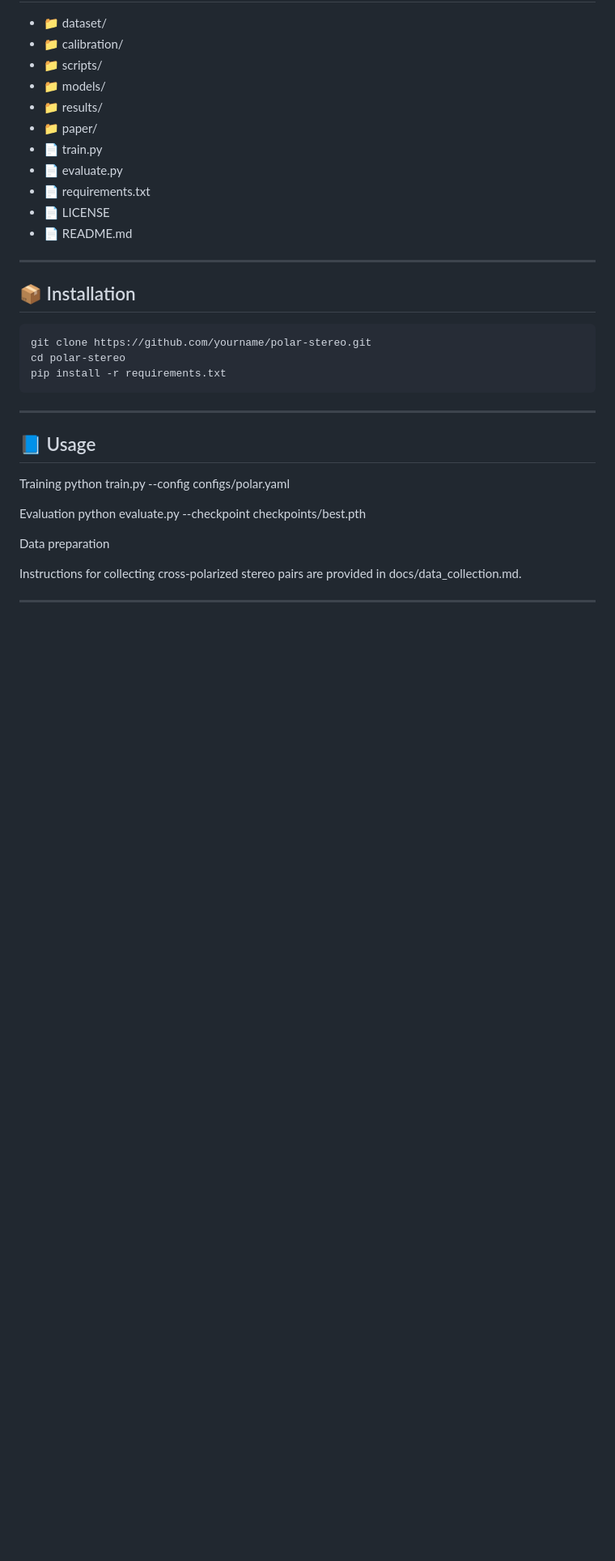
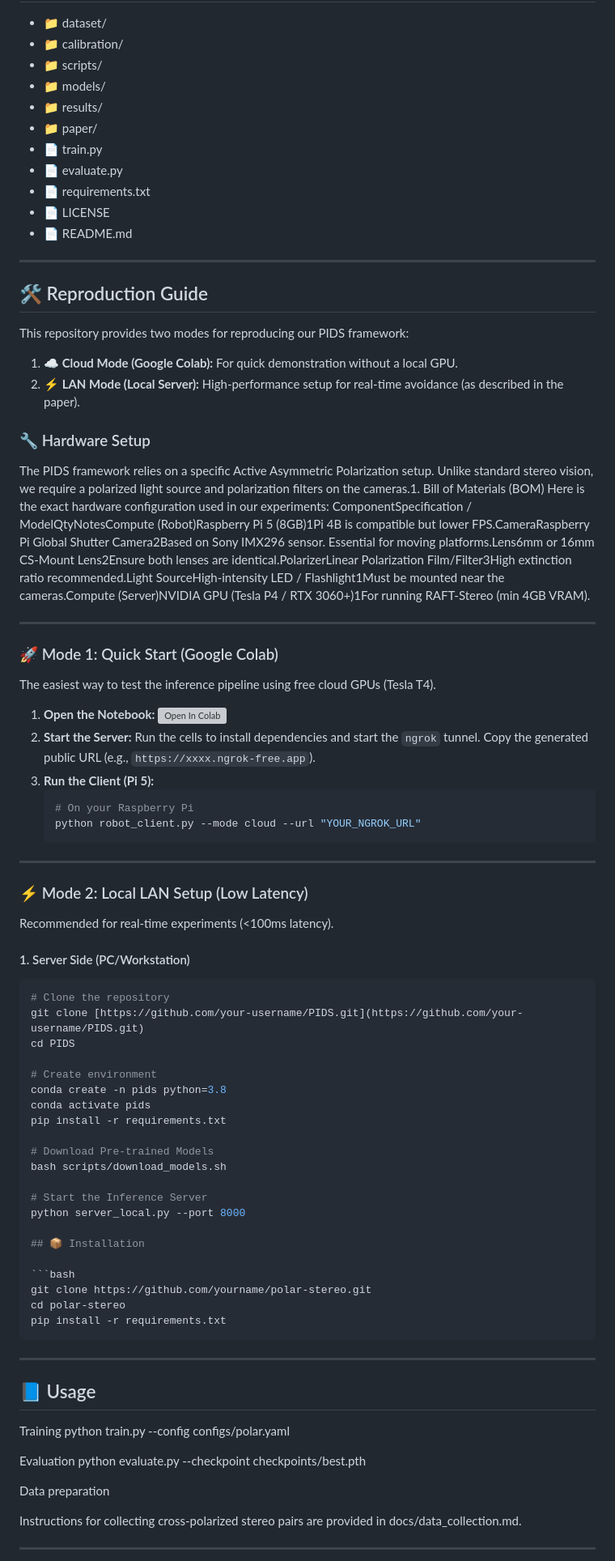
Before and after one commit to botimlin/PIDS, a Markdown page: README.md, the part around the change. Shown at 81% size. GitHub-like rendering; blank space fills up the shorter version; grey boxes are pictures that could not be loaded.

Commit message:
Add reproduction guide and hardware setup details
Added a reproduction guide for the PIDS framework, detailing cloud and LAN modes along with hardware setup requirements.

````diff
--- a/README.md
+++ b/README.md
@@ -55,6 +55,52 @@ This repository includes:
 
 
 ---
+## 🛠️ Reproduction Guide
+
+This repository provides two modes for reproducing our PIDS framework:
+1. **☁️ Cloud Mode (Google Colab):** For quick demonstration without a local GPU.
+2. **⚡ LAN Mode (Local Server):** High-performance setup for real-time avoidance (as described in the paper).
+
+### 🔧 Hardware Setup
+The PIDS framework relies on a specific Active Asymmetric Polarization setup. Unlike standard stereo vision, we require a polarized light source and polarization filters on the cameras.1. Bill of Materials (BOM)
+Here is the exact hardware configuration used in our experiments:
+ComponentSpecification / ModelQtyNotesCompute (Robot)Raspberry Pi 5 (8GB)1Pi 4B is compatible but lower FPS.CameraRaspberry Pi Global Shutter Camera2Based on Sony IMX296 sensor. Essential for moving platforms.Lens6mm or 16mm CS-Mount Lens2Ensure both lenses are identical.PolarizerLinear Polarization Film/Filter3High extinction ratio recommended.Light SourceHigh-intensity LED / Flashlight1Must be mounted near the cameras.Compute (Server)NVIDIA GPU (Tesla P4 / RTX 3060+)1For running RAFT-Stereo (min 4GB VRAM).
+
+---
+
+### 🚀 Mode 1: Quick Start (Google Colab)
+The easiest way to test the inference pipeline using free cloud GPUs (Tesla T4).
+
+1.  **Open the Notebook:**
+    [![Open In Colab](https://colab.research.google.com/assets/colab-badge.svg)](LINK_TO_YOUR_NOTEBOOK)
+2.  **Start the Server:** Run the cells to install dependencies and start the `ngrok` tunnel. Copy the generated public URL (e.g., `https://xxxx.ngrok-free.app`).
+3.  **Run the Client (Pi 5):**
+    ```bash
+    # On your Raspberry Pi
+    python robot_client.py --mode cloud --url "YOUR_NGROK_URL"
+    ```
+
+---
+
+### ⚡ Mode 2: Local LAN Setup (Low Latency)
+Recommended for real-time experiments (<100ms latency).
+
+#### 1. Server Side (PC/Workstation)
+```bash
+# Clone the repository
+git clone [https://github.com/your-username/PIDS.git](https://github.com/your-username/PIDS.git)
+cd PIDS
+
+# Create environment
+conda create -n pids python=3.8
+conda activate pids
+pip install -r requirements.txt
+
+# Download Pre-trained Models
+bash scripts/download_models.sh
+
+# Start the Inference Server
+python server_local.py --port 8000
 
 ## 📦 Installation
 
````
